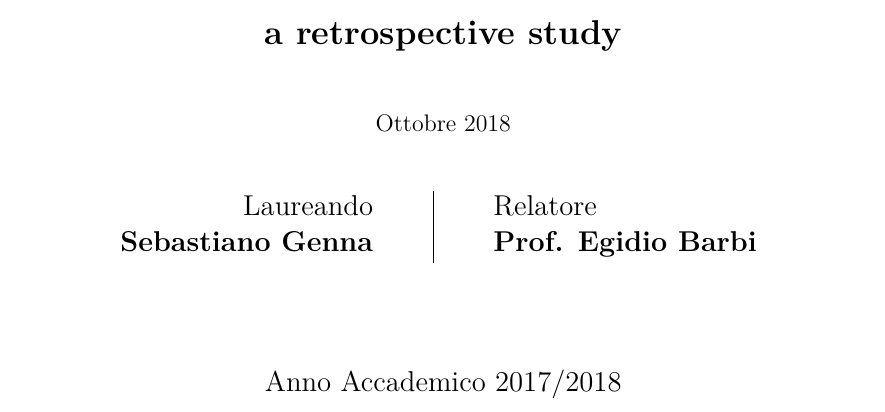
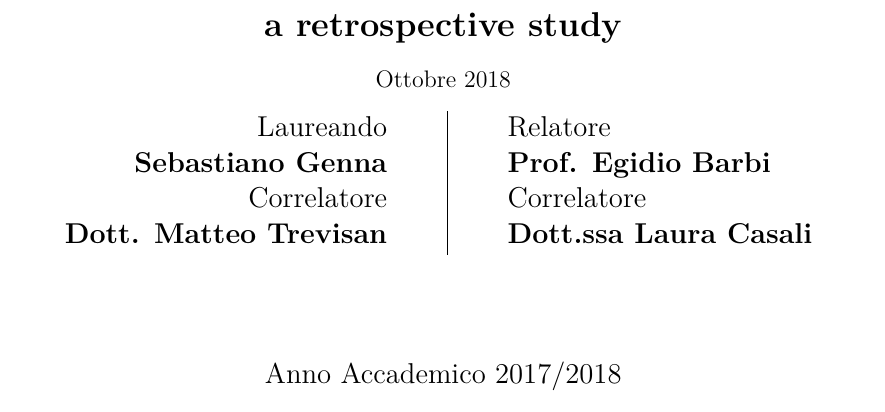
Before and after one commit to MangaUchiha/Tesi, a LaTeX thesis (main.tex, which reads frontpages/fixed/Title.tex): part of page 1 of 65, cut so that both start at the same text. Compiled offline with pdfLaTeX.

Commit message:
Aggiunti correlatori

```diff
--- a/frontpages/fixed/Title.tex
+++ b/frontpages/fixed/Title.tex
@@ -58,6 +58,8 @@
 				\begin{tabular}{ r c c | c c l}
 					Laureando & & & & & Relatore \\
 					\bfseries Sebastiano Genna & & & & & \bfseries Prof. Egidio Barbi \\
+					Correlatore & & & & & Correlatore\\
+					\bfseries Dott. Matteo Trevisan & & & & & \bfseries Dott.ssa Laura Casali\\
 				\end{tabular}
 			}
 		\end{table}
```
Also changed, not shown: main.pdf, 2 other files.
